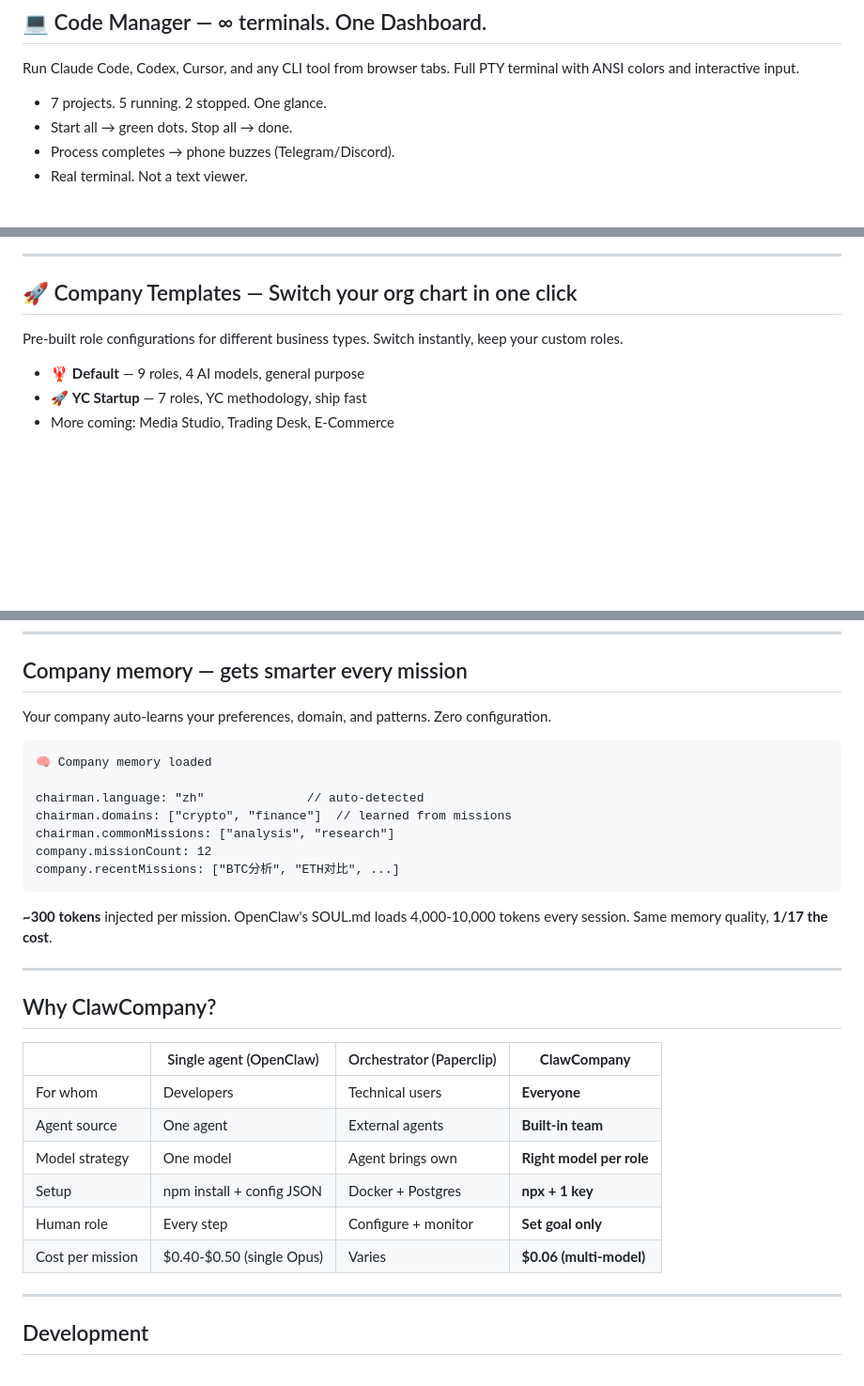
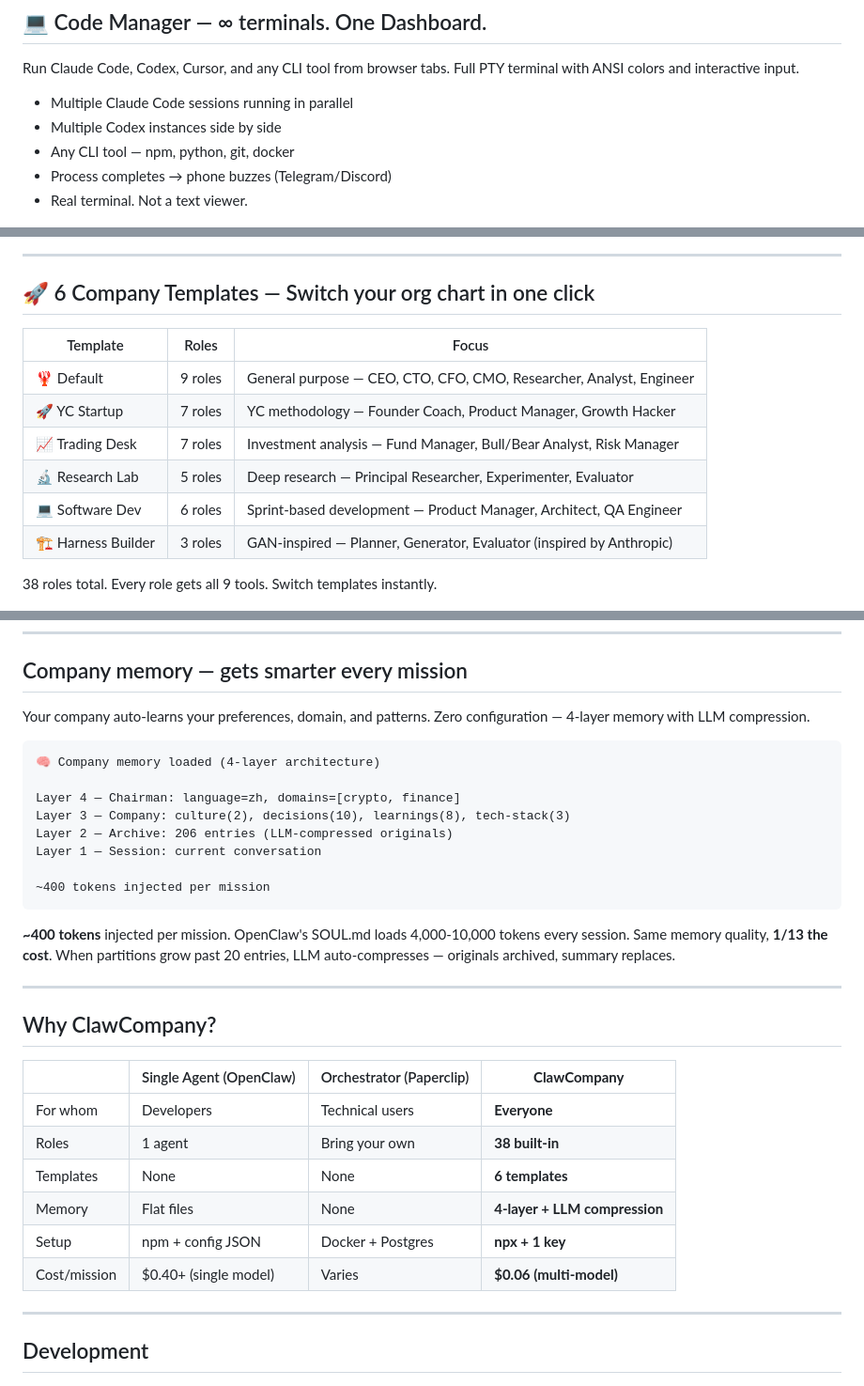
Before and after one commit to Claw-Company/clawcompany, a Markdown page: README.md, 3 parts joined by grey strips. Shown at 94% size. Drawn GitHub-style; blank space fills up the shorter version.

````diff
--- a/README.md
+++ b/README.md
@@ -191,22 +191,28 @@ clawcompany role set cto --model deepseek-coder --provider deepseek
 
 Run Claude Code, Codex, Cursor, and any CLI tool from browser tabs. Full PTY terminal with ANSI colors and interactive input.
 
-- 7 projects. 5 running. 2 stopped. One glance.
-- Start all → green dots. Stop all → done.
-- Process completes → phone buzzes (Telegram/Discord).
+- Multiple Claude Code sessions running in parallel
+- Multiple Codex instances side by side
+- Any CLI tool — npm, python, git, docker
+- Process completes → phone buzzes (Telegram/Discord)
 - Real terminal. Not a text viewer.
 
 ![Code Manager](assets/code-manager.png)
 
 ---
 
-## 🚀 Company Templates — Switch your org chart in one click
+## 🚀 6 Company Templates — Switch your org chart in one click
 
-Pre-built role configurations for different business types. Switch instantly, keep your custom roles.
+| Template | Roles | Focus |
+|----------|-------|-------|
+| 🦞 Default | 9 roles | General purpose — CEO, CTO, CFO, CMO, Researcher, Analyst, Engineer |
+| 🚀 YC Startup | 7 roles | YC methodology — Founder Coach, Product Manager, Growth Hacker |
+| 📈 Trading Desk | 7 roles | Investment analysis — Fund Manager, Bull/Bear Analyst, Risk Manager |
+| 🔬 Research Lab | 5 roles | Deep research — Principal Researcher, Experimenter, Evaluator |
+| 💻 Software Dev | 6 roles | Sprint-based development — Product Manager, Architect, QA Engineer |
+| 🏗️ Harness Builder | 3 roles | GAN-inspired — Planner, Generator, Evaluator (inspired by Anthropic) |
 
-- 🦞 **Default** — 9 roles, 4 AI models, general purpose
-- 🚀 **YC Startup** — 7 roles, YC methodology, ship fast
-- More coming: Media Studio, Trading Desk, E-Commerce
+38 roles total. Every role gets all 9 tools. Switch templates instantly.
 
 ![Templates](assets/templates.png)
 
@@ -284,31 +323,33 @@ Missions that mention assets are auto-enriched with real-time data before reachi
 
 ## Company memory — gets smarter every mission
 
-Your company auto-learns your preferences, domain, and patterns. Zero configuration.
+Your company auto-learns your preferences, domain, and patterns. Zero configuration — 4-layer memory with LLM compression.
+
 ```
-🧠 Company memory loaded
+🧠 Company memory loaded (4-layer architecture)
 
-chairman.language: "zh"              // auto-detected
-chairman.domains: ["crypto", "finance"]  // learned from missions
-chairman.commonMissions: ["analysis", "research"]
-company.missionCount: 12
-company.recentMissions: ["BTC分析", "ETH对比", ...]
+Layer 4 — Chairman: language=zh, domains=[crypto, finance]
+Layer 3 — Company: culture(2), decisions(10), learnings(8), tech-stack(3)
+Layer 2 — Archive: 206 entries (LLM-compressed originals)
+Layer 1 — Session: current conversation
+
+~400 tokens injected per mission
 ```
 
-**~300 tokens** injected per mission. OpenClaw's SOUL.md loads 4,000-10,000 tokens every session. Same memory quality, **1/17 the cost**.
+**~400 tokens** injected per mission. OpenClaw's SOUL.md loads 4,000-10,000 tokens every session. Same memory quality, **1/13 the cost**. When partitions grow past 20 entries, LLM auto-compresses — originals archived, summary replaces.
 
 ---
 
 ## Why ClawCompany?
 
-| | Single agent (OpenClaw) | Orchestrator (Paperclip) | **ClawCompany** |
+| | Single Agent (OpenClaw) | Orchestrator (Paperclip) | **ClawCompany** |
 |---|---|---|---|
 | For whom | Developers | Technical users | **Everyone** |
-| Agent source | One agent | External agents | **Built-in team** |
-| Model strategy | One model | Agent brings own | **Right model per role** |
-| Setup | npm install + config JSON | Docker + Postgres | **npx + 1 key** |
-| Human role | Every step | Configure + monitor | **Set goal only** |
-| Cost per mission | $0.40-$0.50 (single Opus) | Varies | **$0.06 (multi-model)** |
+| Roles | 1 agent | Bring your own | **38 built-in** |
+| Templates | None | None | **6 templates** |
+| Memory | Flat files | None | **4-layer + LLM compression** |
+| Setup | npm + config JSON | Docker + Postgres | **npx + 1 key** |
+| Cost/mission | $0.40+ (single model) | Varies | **$0.06 (multi-model)** |
 
 ---
 
````
Also changed, not shown: other parts of README.md (+43 -10 lines).
